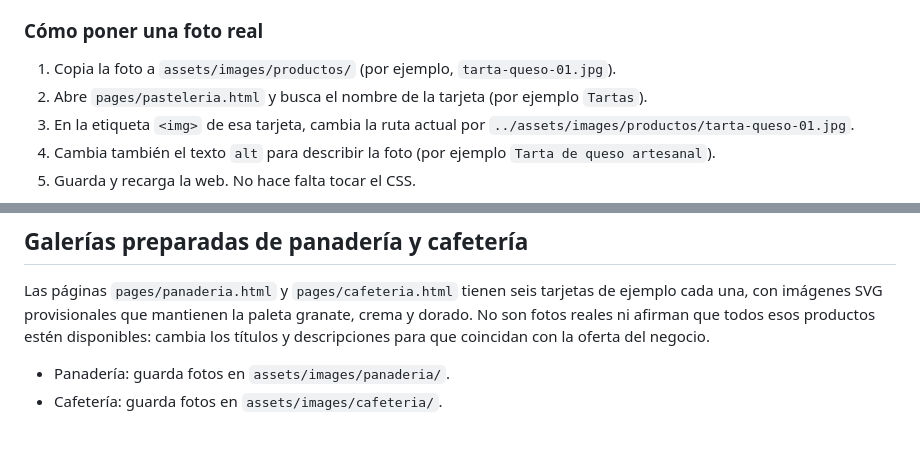
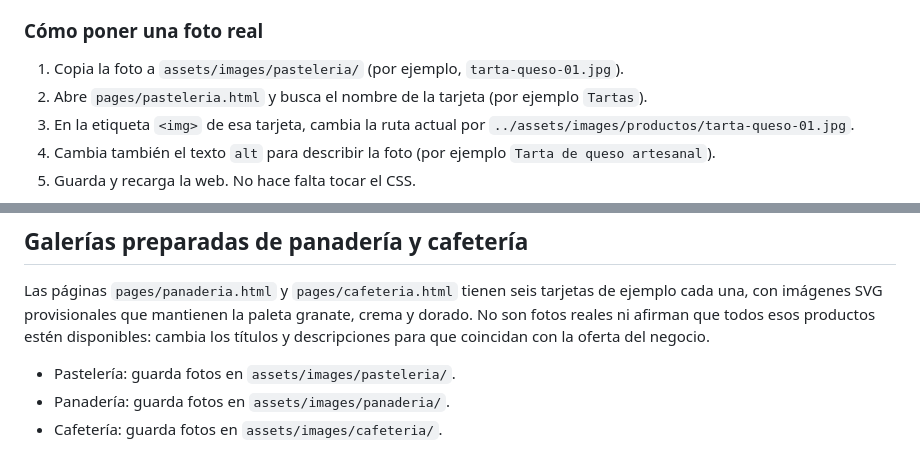
Before and after one commit to mario-mms/lahornerademario, a Markdown page: README.md, 2 parts joined by grey strips. Drawn GitHub-style.

Commit message:
Fix image path instructions in README.md

```diff
--- a/README.md
+++ b/README.md
@@ -47,7 +47,7 @@ Esta versión es informativa y estática: no incluye todavía reservas, inventar
 La página `pages/pasteleria.html` incluye 12 tarjetas de productos listas para personalizar, además de la tarjeta de contacto. Cada tarjeta tiene su propia imagen provisional. Puedes cambiar títulos, descripciones y fotos sin rehacer el diseño.
 
 ### Cómo poner una foto real
-1. Copia la foto a `assets/images/productos/` (por ejemplo, `tarta-queso-01.jpg`).
+1. Copia la foto a `assets/images/pasteleria/` (por ejemplo, `tarta-queso-01.jpg`).
 2. Abre `pages/pasteleria.html` y busca el nombre de la tarjeta (por ejemplo `Tartas`).
 3. En la etiqueta `<img>` de esa tarjeta, cambia la ruta actual por `../assets/images/productos/tarta-queso-01.jpg`.
 4. Cambia también el texto `alt` para describir la foto (por ejemplo `Tarta de queso artesanal`).
@@ -65,6 +65,7 @@ Consejo: conserva siempre una copia de las imágenes originales y usa fotos prop
 
 Las páginas `pages/panaderia.html` y `pages/cafeteria.html` tienen seis tarjetas de ejemplo cada una, con imágenes SVG provisionales que mantienen la paleta granate, crema y dorado. No son fotos reales ni afirman que todos esos productos estén disponibles: cambia los títulos y descripciones para que coincidan con la oferta del negocio.
 
+- Pastelería: guarda fotos en `assets/images/pasteleria/`.
 - Panadería: guarda fotos en `assets/images/panaderia/`.
 - Cafetería: guarda fotos en `assets/images/cafeteria/`.
 
```
